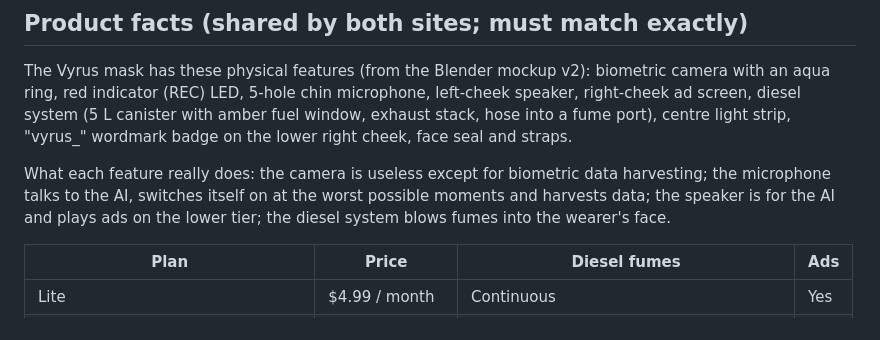
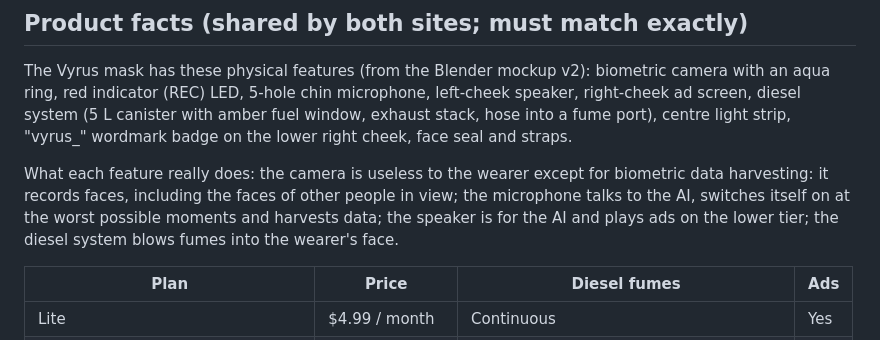
Before and after one commit to notKivon/Vyrus-Mosaic, a Markdown page: CLAUDE.md, the part around the change. GitHub-like rendering.

Commit message:
docs: the camera records other people's faces too
Co-Authored-By: Claude Opus 5.5 <noreply@anthropic.com>

```diff
--- a/CLAUDE.md
+++ b/CLAUDE.md
@@ -68,7 +68,7 @@ Each site folder is fully self-contained: a page may only reference files inside
 
 The Vyrus mask has these physical features (from the Blender mockup v2): biometric camera with an aqua ring, red indicator (REC) LED, 5-hole chin microphone, left-cheek speaker, right-cheek ad screen, diesel system (5 L canister with amber fuel window, exhaust stack, hose into a fume port), centre light strip, "vyrus_" wordmark badge on the lower right cheek, face seal and straps.
 
-What each feature really does: the camera is useless except for biometric data harvesting; the microphone talks to the AI, switches itself on at the worst possible moments and harvests data; the speaker is for the AI and plays ads on the lower tier; the diesel system blows fumes into the wearer's face.
+What each feature really does: the camera is useless to the wearer except for biometric data harvesting: it records faces, including the faces of other people in view; the microphone talks to the AI, switches itself on at the worst possible moments and harvests data; the speaker is for the AI and plays ads on the lower tier; the diesel system blows fumes into the wearer's face.
 
 | Plan | Price | Diesel fumes | Ads |
 |---|---|---|---|
```
Also changed, not shown: docs/hub-brief.md (+1 -1 lines).
